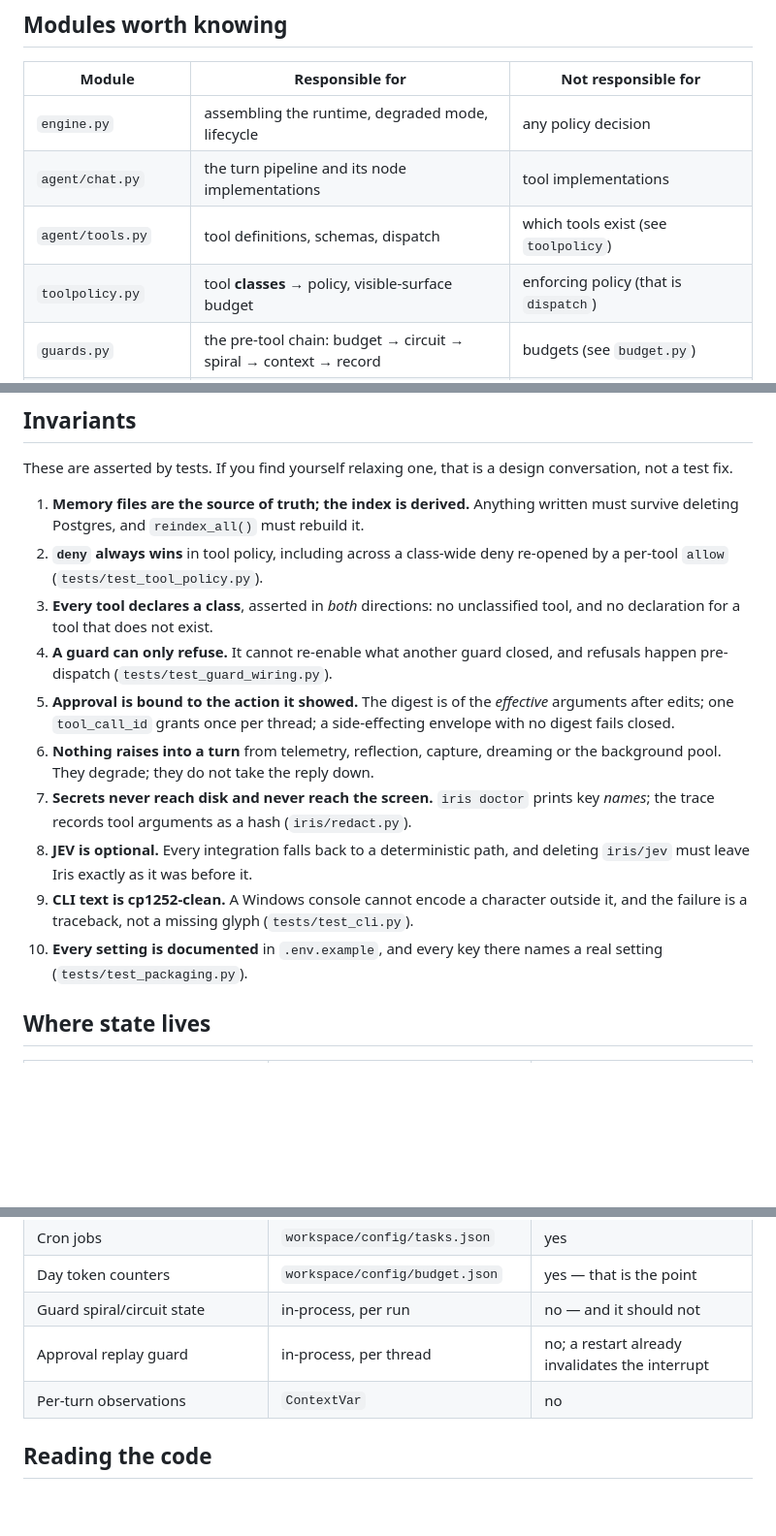
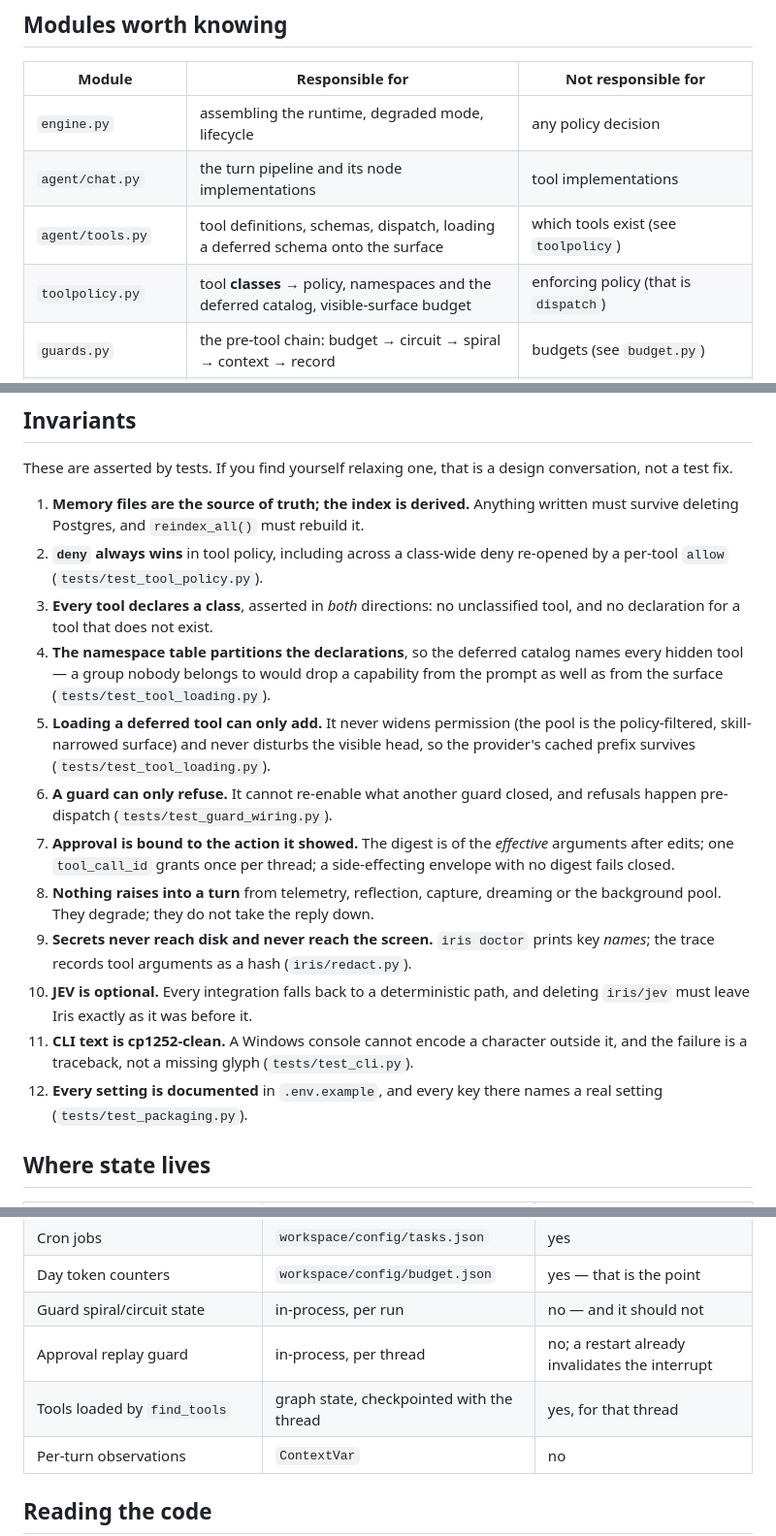
Before and after one commit to omhome16/Iris, a Markdown page: docs/architecture.md, 3 parts joined by grey strips. Shown at 97% size. GitHub-like rendering; blank space fills up the shorter version.

```diff
--- a/docs/architecture.md
+++ b/docs/architecture.md
@@ -65,8 +65,8 @@ cost nothing, so it must happen before a provider is touched.
 |---|---|---|
 | `engine.py` | assembling the runtime, degraded mode, lifecycle | any policy decision |
 | `agent/chat.py` | the turn pipeline and its node implementations | tool implementations |
-| `agent/tools.py` | tool definitions, schemas, dispatch | which tools exist (see `toolpolicy`) |
-| `toolpolicy.py` | tool **classes** → policy, visible-surface budget | enforcing policy (that is `dispatch`) |
+| `agent/tools.py` | tool definitions, schemas, dispatch, loading a deferred schema onto the surface | which tools exist (see `toolpolicy`) |
+| `toolpolicy.py` | tool **classes** → policy, namespaces and the deferred catalog, visible-surface budget | enforcing policy (that is `dispatch`) |
 | `guards.py` | the pre-tool chain: budget → circuit → spiral → context → record | budgets (see `budget.py`) |
 | `budget.py` | scoped ceilings, counters split by kind, day persistence | who calls it (the chain) |
 | `approval.py` | digest binding, replay guard, terminal-state guard, fail-closed | prompting the owner |
@@ -91,21 +91,27 @@ conversation, not a test fix.
    re-opened by a per-tool `allow` (`tests/test_tool_policy.py`).
 3. **Every tool declares a class**, asserted in *both* directions: no
    unclassified tool, and no declaration for a tool that does not exist.
-4. **A guard can only refuse.** It cannot re-enable what another guard closed,
+4. **The namespace table partitions the declarations**, so the deferred catalog
+   names every hidden tool — a group nobody belongs to would drop a capability
+   from the prompt as well as from the surface (`tests/test_tool_loading.py`).
+5. **Loading a deferred tool can only add.** It never widens permission (the pool
+   is the policy-filtered, skill-narrowed surface) and never disturbs the visible
+   head, so the provider's cached prefix survives (`tests/test_tool_loading.py`).
+6. **A guard can only refuse.** It cannot re-enable what another guard closed,
    and refusals happen pre-dispatch (`tests/test_guard_wiring.py`).
-5. **Approval is bound to the action it showed.** The digest is of the *effective*
+7. **Approval is bound to the action it showed.** The digest is of the *effective*
    arguments after edits; one `tool_call_id` grants once per thread; a
    side-effecting envelope with no digest fails closed.
-6. **Nothing raises into a turn** from telemetry, reflection, capture, dreaming or
+8. **Nothing raises into a turn** from telemetry, reflection, capture, dreaming or
    the background pool. They degrade; they do not take the reply down.
-7. **Secrets never reach disk and never reach the screen.** `iris doctor` prints
+9. **Secrets never reach disk and never reach the screen.** `iris doctor` prints
    key *names*; the trace records tool arguments as a hash (`iris/redact.py`).
-8. **JEV is optional.** Every integration falls back to a deterministic path, and
-   deleting `iris/jev` must leave Iris exactly as it was before it.
-9. **CLI text is cp1252-clean.** A Windows console cannot encode a character
-   outside it, and the failure is a traceback, not a missing glyph
-   (`tests/test_cli.py`).
-10. **Every setting is documented** in `.env.example`, and every key there names a
+10. **JEV is optional.** Every integration falls back to a deterministic path, and
+    deleting `iris/jev` must leave Iris exactly as it was before it.
+11. **CLI text is cp1252-clean.** A Windows console cannot encode a character
+    outside it, and the failure is a traceback, not a missing glyph
+    (`tests/test_cli.py`).
+12. **Every setting is documented** in `.env.example`, and every key there names a
     real setting (`tests/test_packaging.py`).
 
 ## Where state lives
@@ -119,6 +125,7 @@ conversation, not a test fix.
 | Day token counters | `workspace/config/budget.json` | yes — that is the point |
 | Guard spiral/circuit state | in-process, per run | no — and it should not |
 | Approval replay guard | in-process, per thread | no; a restart already invalidates the interrupt |
+| Tools loaded by `find_tools` | graph state, checkpointed with the thread | yes, for that thread |
 | Per-turn observations | `ContextVar` | no |
 
 ## Reading the code
```
Also changed, not shown: docs/blueprint.md (+17 -8 lines).
